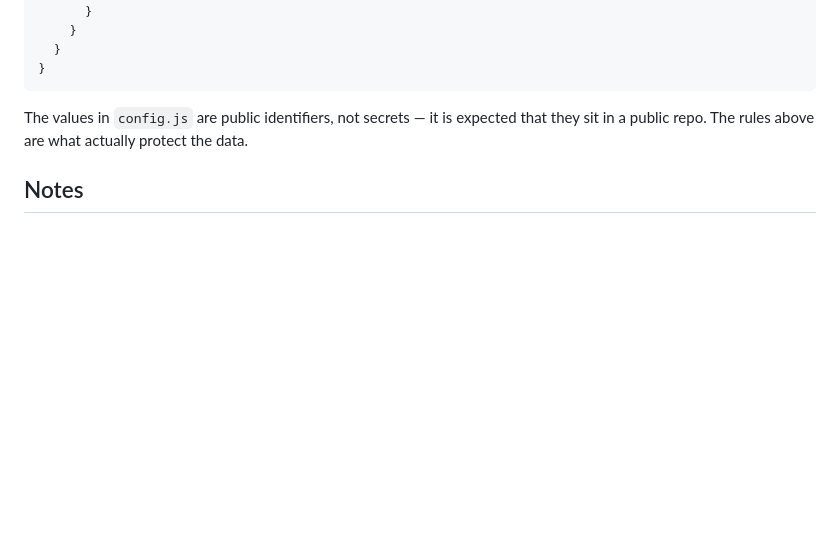
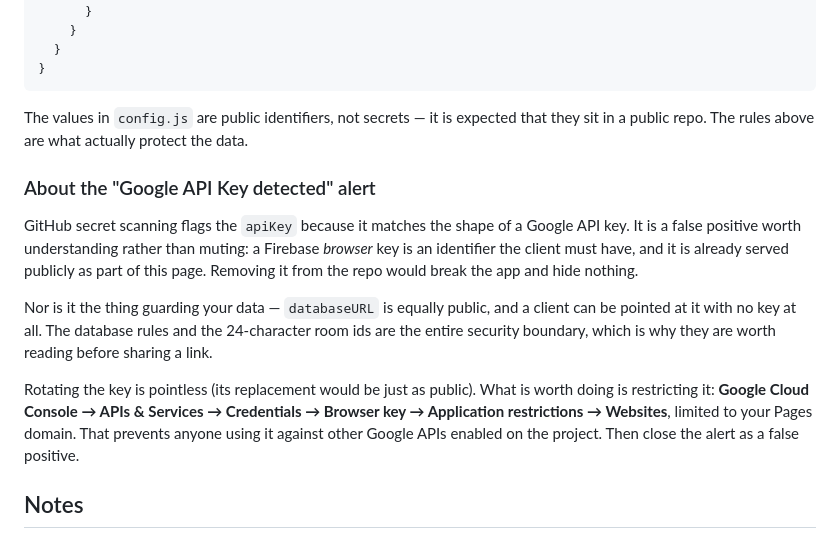
Before and after one commit to nuritmb/pomodrome, a Markdown page: README.md, the part around the change. Drawn GitHub-style; blank space fills up the shorter version.

Commit message:
Document why the Google API key alert is a false positive

```diff
--- a/README.md
+++ b/README.md
@@ -116,6 +116,25 @@ The values in `config.js` are public identifiers, not secrets — it is expected
 that they sit in a public repo. The rules above are what actually protect the
 data.
 
+### About the "Google API Key detected" alert
+
+GitHub secret scanning flags the `apiKey` because it matches the shape of a
+Google API key. It is a false positive worth understanding rather than muting:
+a Firebase *browser* key is an identifier the client must have, and it is
+already served publicly as part of this page. Removing it from the repo would
+break the app and hide nothing.
+
+Nor is it the thing guarding your data — `databaseURL` is equally public, and a
+client can be pointed at it with no key at all. The database rules and the
+24-character room ids are the entire security boundary, which is why they are
+worth reading before sharing a link.
+
+Rotating the key is pointless (its replacement would be just as public). What is
+worth doing is restricting it: **Google Cloud Console → APIs & Services →
+Credentials → Browser key → Application restrictions → Websites**, limited to
+your Pages domain. That prevents anyone using it against other Google APIs
+enabled on the project. Then close the alert as a false positive.
+
 ## Notes
 
 - Space toggles start/pause, `R` resets.
```
